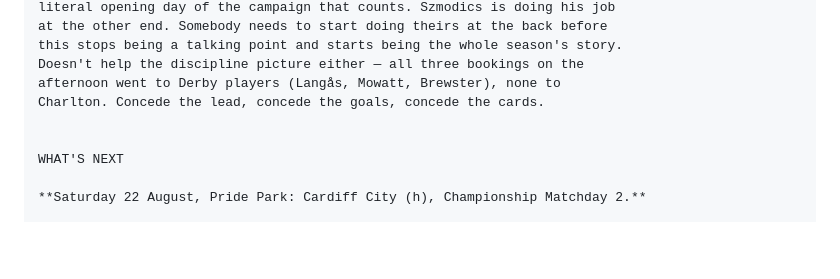
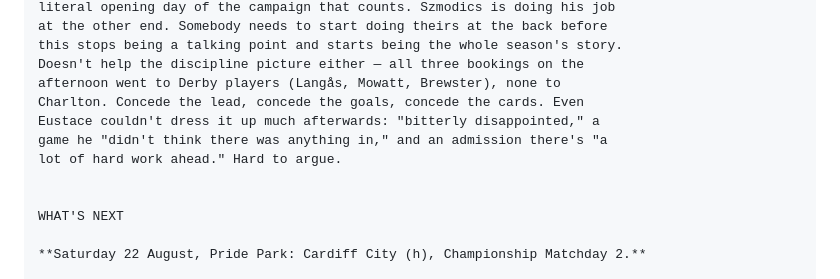
Before and after one commit to si/rams, a Markdown page: posts/2026-08-15-charlton-2-1-derby.md, the part around one of its changes. Rendered like a GitHub page; blank space fills up the shorter version.

```diff
--- a/posts/2026-08-15-charlton-2-1-derby.md
+++ b/posts/2026-08-15-charlton-2-1-derby.md
@@ -116,7 +144,10 @@ at the other end. Somebody needs to start doing theirs at the back before
 this stops being a talking point and starts being the whole season's story.
 Doesn't help the discipline picture either — all three bookings on the
 afternoon went to Derby players (Langås, Mowatt, Brewster), none to
-Charlton. Concede the lead, concede the goals, concede the cards.
+Charlton. Concede the lead, concede the goals, concede the cards. Even
+Eustace couldn't dress it up much afterwards: "bitterly disappointed," a
+game he "didn't think there was anything in," and an admission there's "a
+lot of hard work ahead." Hard to argue.
 
 
 WHAT'S NEXT
```
Also changed, not shown: other parts of posts/2026-08-15-charlton-2-1-derby.md (+60 -31 lines).
